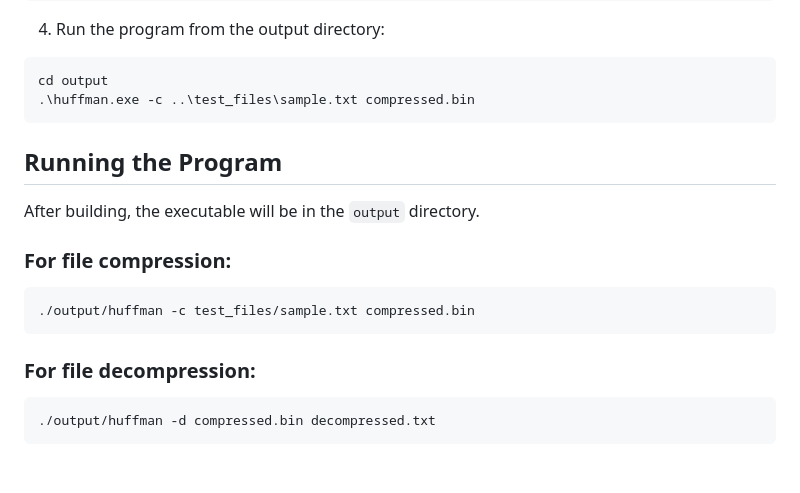
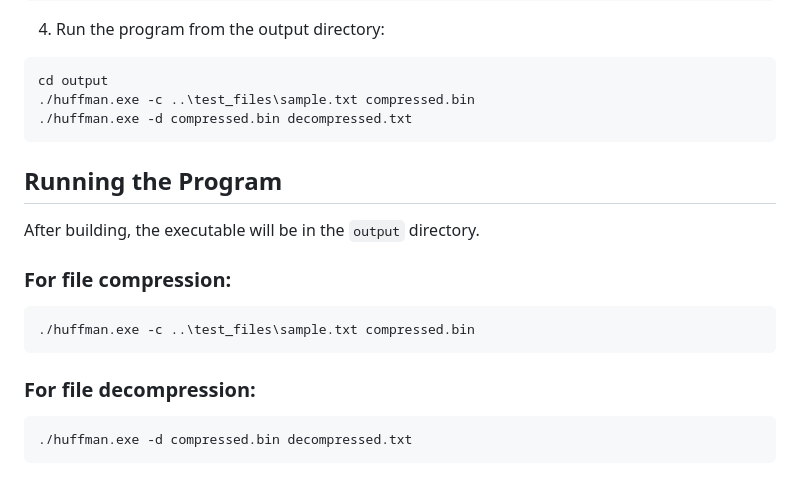
Before and after one commit to manvichaudhary55/File-compression-and-decompression-using-Huffman-Coding, a Markdown page: README.md, the part around the change. Rendered like a GitHub page.

Commit message:
updated the running command on readme

````diff
--- a/README.md
+++ b/README.md
@@ -91,7 +91,8 @@ g++ -Iinclude src/huffman.cpp src/utils.cpp src/main.cpp -o output/huffman.exe
 
 ```powershell
 cd output
-.\huffman.exe -c ..\test_files\sample.txt compressed.bin
+./huffman.exe -c ..\test_files\sample.txt compressed.bin
+./huffman.exe -d compressed.bin decompressed.txt
 ```
 
 ## Running the Program
@@ -101,11 +102,11 @@ After building, the executable will be in the `output` directory.
 ### For file compression:
 
 ```
-./output/huffman -c test_files/sample.txt compressed.bin
+./huffman.exe -c ..\test_files\sample.txt compressed.bin
 ```
 
 ### For file decompression:
 
 ```
-./output/huffman -d compressed.bin decompressed.txt
+./huffman.exe -d compressed.bin decompressed.txt
 ```
````
